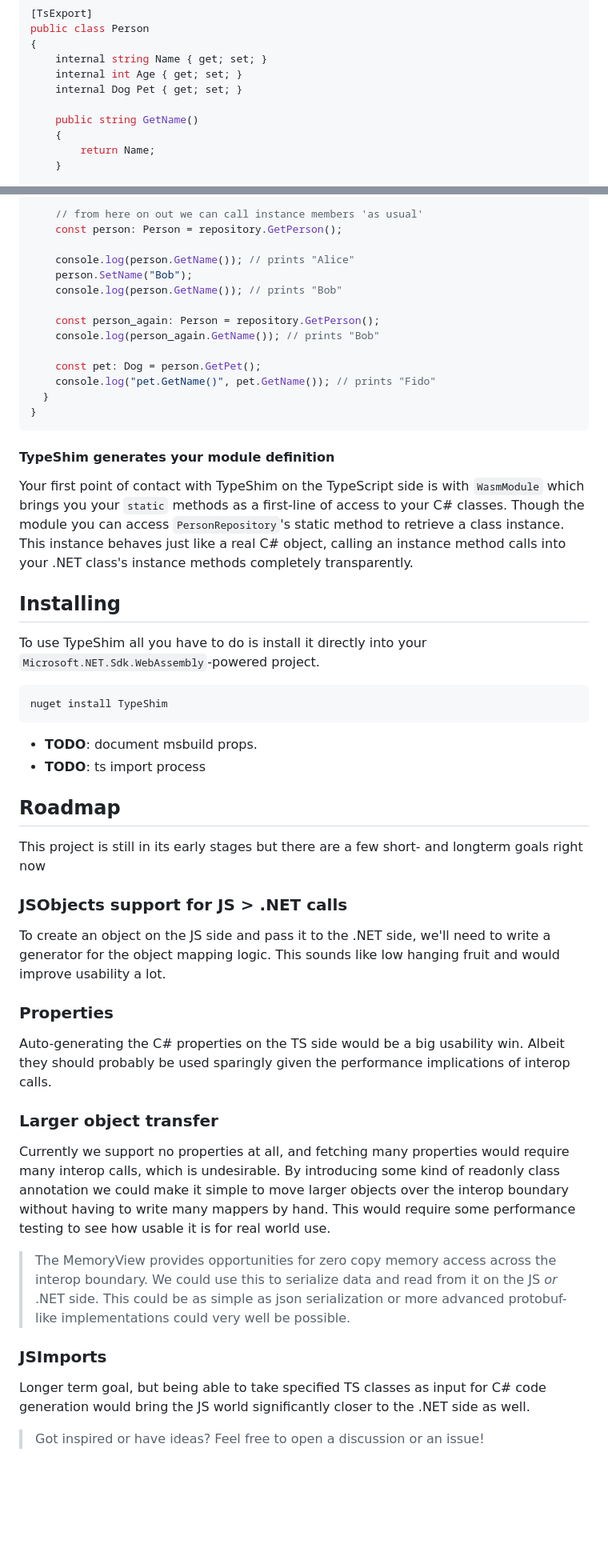
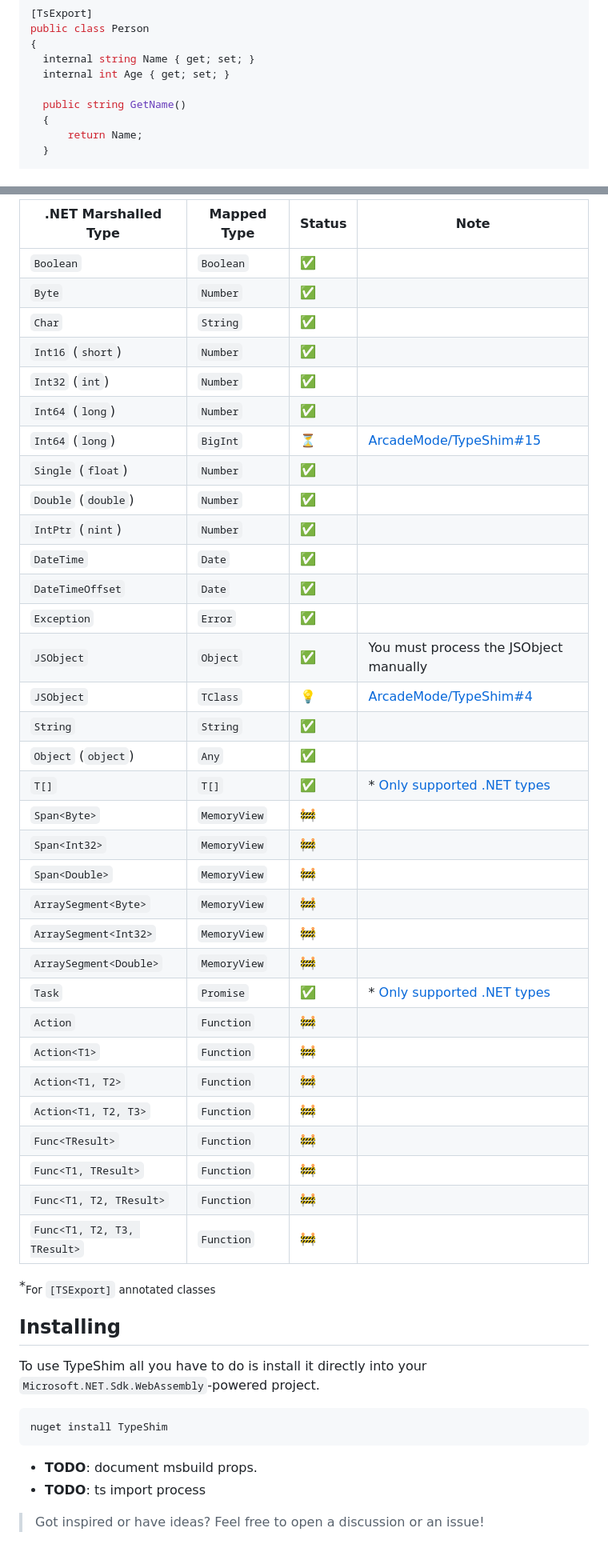
Before and after one commit to ArcadeMode/TypeShim, a Markdown page: README.md, 2 parts joined by grey strips. Shown: that part at 80% size. Drawn GitHub-style; folded sections open; blank space fills up the shorter version.

````diff
--- a/README.md
+++ b/README.md
@@ -47,7 +96,6 @@ public class Person
 {
     internal string Name { get; set; }
     internal int Age { get; set; }
-    internal Dog Pet { get; set; }
 
     public string GetName()
     {
@@ -94,22 +189,42 @@ class MyCoolUIApp {
 
-    // from here on out we can call instance members 'as usual'
-    const person: Person = repository.GetPerson();
+| .NET Marshalled Type                  | Mapped Type | Status | Note |
+|----------------------|-------------|--------|------|
+| `Boolean`            | `Boolean`   | ✅     |      |
+| `Byte`               | `Number`    | ✅     |      |
+| `Char`               | `String`    | ✅     |      |
+| `Int16` (`short`)    | `Number`    | ✅     |      |
+| `Int32` (`int`)      | `Number`    | ✅     |      |
+| `Int64` (`long`)     | `Number`    | ✅     |      |
+| `Int64` (`long`)     | `BigInt`    | ⏳     | [ArcadeMode/TypeShim#15](https://github.com/ArcadeMode/TypeShim/issues/15) |
+| `Single` (`float`)   | `Number`    | ✅     |      |
+| `Double` (`double`)  | `Number`    | ✅     |      |
+| `IntPtr` (`nint`)    | `Number`    | ✅     |      |
+| `DateTime`           | `Date`      | ✅     |      |
+| `DateTimeOffset`     | `Date`      | ✅     |      |
+| `Exception`          | `Error`     | ✅     |      |
+| `JSObject`           | `Object`    | ✅     | You must process the JSObject manually |
+| `JSObject`           | `TClass`         | 💡     | [ArcadeMode/TypeShim#4](https://github.com/ArcadeMode/TypeShim/issues/4) |
+| `String`             | `String`    | ✅     |      |
+| `Object` (`object`)  | `Any`       | ✅     |      |
+| `T[]`         | `T[]`| ✅     | * [Only supported .NET types](https://learn.microsoft.com/en-us/aspnet/core/client-side/dotnet-interop/?view=aspnetcore-10.0#type-mappings) |
+| `Span<Byte>`         | `MemoryView`| 🚧     |      |
+| `Span<Int32>`        | `MemoryView`| 🚧     |      |
+| `Span<Double>`       | `MemoryView`| 🚧     |      |
+| `ArraySegment<Byte>` | `MemoryView`| 🚧     |      |
+| `ArraySegment<Int32>`| `MemoryView`| 🚧     |      |
+| `ArraySegment<Double>`| `MemoryView`| 🚧    |      |
+| `Task`               | `Promise`   | ✅     | * [Only supported .NET types](https://learn.microsoft.com/en-us/aspnet/core/client-side/dotnet-interop/?view=aspnetcore-10.0#type-mappings) |
+| `Action`             | `Function`  | 🚧     |      |
+| `Action<T1>`         | `Function`  | 🚧     |      |
+| `Action<T1, T2>`     | `Function`  | 🚧     |      |
+| `Action<T1, T2, T3>` | `Function`  | 🚧     |      |
+| `Func<TResult>`      | `Function`  | 🚧     |      |
+| `Func<T1, TResult>`  | `Function`  | 🚧     |      |
+| `Func<T1, T2, TResult>` | `Function`| 🚧   |      |
+| `Func<T1, T2, T3, TResult>` | `Function` | 🚧 |      |
 
-    console.log(person.GetName()); // prints "Alice"
-    person.SetName("Bob");
-    console.log(person.GetName()); // prints "Bob"
+*<sub>For `[TSExport]` annotated classes</sub>
 
-    const person_again: Person = repository.GetPerson();
-    console.log(person_again.GetName()); // prints "Bob"
-
-    const pet: Dog = person.GetPet();
-    console.log("pet.GetName()", pet.GetName()); // prints "Fido"
-  }
-}
-```
-
-#### TypeShim generates your module definition
-Your first point of contact with TypeShim on the TypeScript side is with `WasmModule` which brings you your `static` methods as a first-line of access to your C# classes. Though the module you can access `PersonRepository`'s static method to retrieve a class instance. This instance behaves just like a real C# object, calling an instance method calls into your .NET class's instance methods completely transparently.
 
 ## Installing
 
@@ -121,21 +236,5 @@ nuget install TypeShim
 - **TODO**: document msbuild props.
 - **TODO**: ts import process
 
-## Roadmap
-This project is still in its early stages but there are a few short- and longterm goals right now
-
-### JSObjects support for JS > .NET calls
-To create an object on the JS side and pass it to the .NET side, we'll need to write a generator for the object mapping logic. This sounds like low hanging fruit and would improve usability a lot.
-
-### Properties
-Auto-generating the C# properties on the TS side would be a big usability win. Albeit they should probably be used sparingly given the performance implications of interop calls.
-
-### Larger object transfer
-Currently we support no properties at all, and fetching many properties would require many interop calls, which is undesirable. By introducing some kind of readonly class annotation we could make it simple to move larger objects over the interop boundary without having to write many mappers by hand. This would require some performance testing to see how usable it is for real world use.
-
-> The MemoryView provides opportunities for zero copy memory access across the interop boundary. We could use this to serialize data and read from it on the JS _or_ .NET side. This could be as simple as json serialization or more advanced protobuf-like implementations could very well be possible.
-
-### JSImports
-Longer term goal, but being able to take specified TS classes as input for C# code generation would bring the JS world significantly closer to the .NET side as well.
 
 > Got inspired or have ideas? Feel free to open a discussion or an issue!
````
Also changed, not shown: other parts of README.md (+125 -29 lines).
